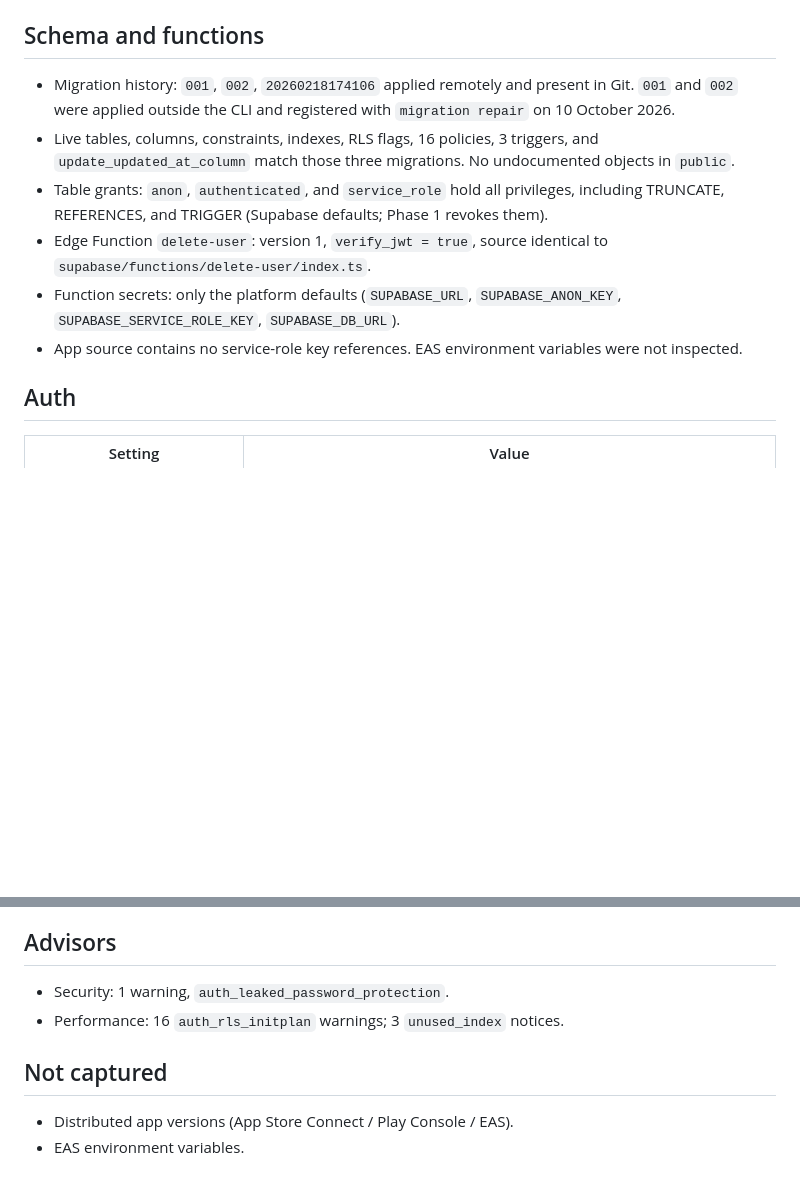
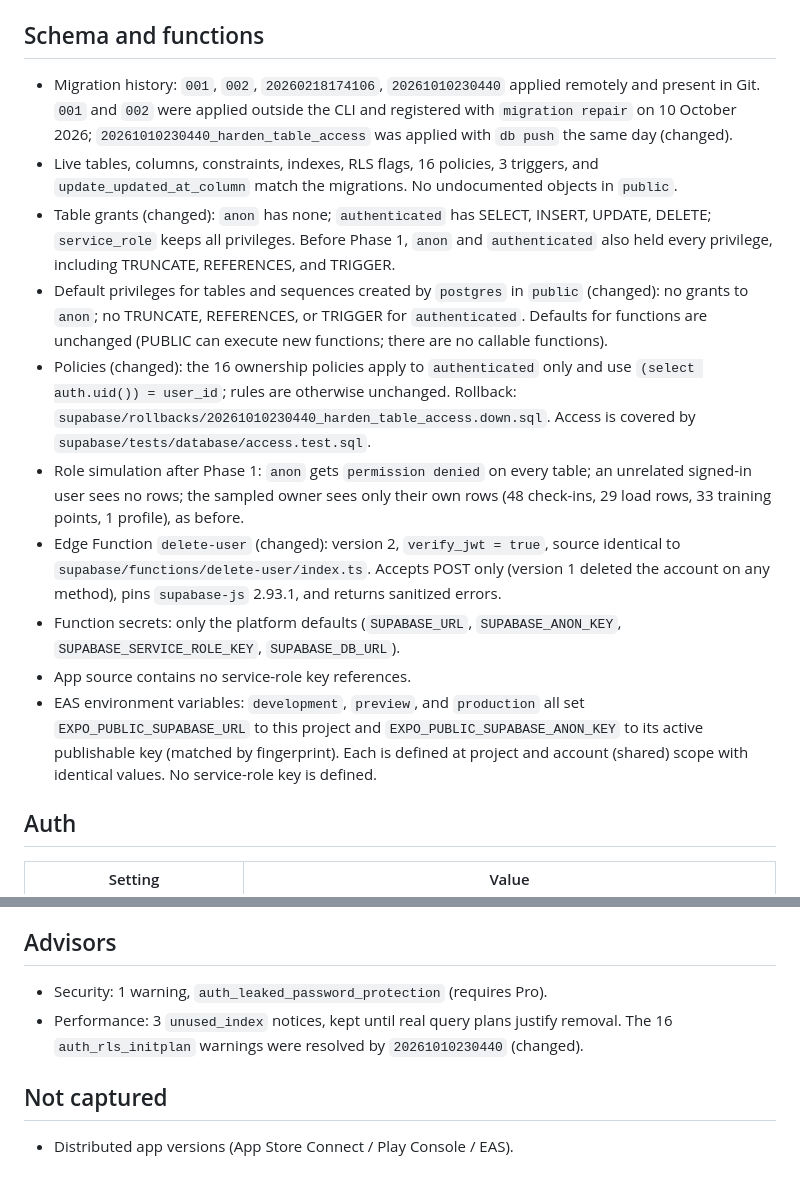
Before and after one commit to adfecu/app-migraine, a Markdown page: docs/production-baseline.md, 2 parts joined by grey strips. Drawn GitHub-style; blank space fills up the shorter version.

Commit message:
docs: record Phase 1 production state in baseline
Co-Authored-By: Claude Opus 5.5 <noreply@anthropic.com>

```diff
--- a/docs/production-baseline.md
+++ b/docs/production-baseline.md
@@ -6,12 +6,16 @@ Captured 10 October 2026 from project `bnflsokqzaoxmwhzrpwv` (Postgres 17.6.1.06
 
 ## Schema and functions
 
-- Migration history: `001`, `002`, `20260218174106` applied remotely and present in Git. `001` and `002` were applied outside the CLI and registered with `migration repair` on 10 October 2026.
-- Live tables, columns, constraints, indexes, RLS flags, 16 policies, 3 triggers, and `update_updated_at_column` match those three migrations. No undocumented objects in `public`.
-- Table grants: `anon`, `authenticated`, and `service_role` hold all privileges, including TRUNCATE, REFERENCES, and TRIGGER (Supabase defaults; Phase 1 revokes them).
-- Edge Function `delete-user`: version 1, `verify_jwt = true`, source identical to `supabase/functions/delete-user/index.ts`.
+- Migration history: `001`, `002`, `20260218174106`, `20261010230440` applied remotely and present in Git. `001` and `002` were applied outside the CLI and registered with `migration repair` on 10 October 2026; `20261010230440_harden_table_access` was applied with `db push` the same day (changed).
+- Live tables, columns, constraints, indexes, RLS flags, 16 policies, 3 triggers, and `update_updated_at_column` match the migrations. No undocumented objects in `public`.
+- Table grants (changed): `anon` has none; `authenticated` has SELECT, INSERT, UPDATE, DELETE; `service_role` keeps all privileges. Before Phase 1, `anon` and `authenticated` also held every privilege, including TRUNCATE, REFERENCES, and TRIGGER.
+- Default privileges for tables and sequences created by `postgres` in `public` (changed): no grants to `anon`; no TRUNCATE, REFERENCES, or TRIGGER for `authenticated`. Defaults for functions are unchanged (PUBLIC can execute new functions; there are no callable functions).
+- Policies (changed): the 16 ownership policies apply to `authenticated` only and use `(select auth.uid()) = user_id`; rules are otherwise unchanged. Rollback: `supabase/rollbacks/20261010230440_harden_table_access.down.sql`. Access is covered by `supabase/tests/database/access.test.sql`.
+- Role simulation after Phase 1: `anon` gets `permission denied` on every table; an unrelated signed-in user sees no rows; the sampled owner sees only their own rows (48 check-ins, 29 load rows, 33 training points, 1 profile), as before.
+- Edge Function `delete-user` (changed): version 2, `verify_jwt = true`, source identical to `supabase/functions/delete-user/index.ts`. Accepts POST only (version 1 deleted the account on any method), pins `supabase-js` 2.93.1, and returns sanitized errors.
 - Function secrets: only the platform defaults (`SUPABASE_URL`, `SUPABASE_ANON_KEY`, `SUPABASE_SERVICE_ROLE_KEY`, `SUPABASE_DB_URL`).
-- App source contains no service-role key references. EAS environment variables were not inspected.
+- App source contains no service-role key references.
+- EAS environment variables: `development`, `preview`, and `production` all set `EXPO_PUBLIC_SUPABASE_URL` to this project and `EXPO_PUBLIC_SUPABASE_ANON_KEY` to its active publishable key (matched by fingerprint). Each is defined at project and account (shared) scope with identical values. No service-role key is defined.
 
 ## Auth
 
@@ -43,10 +47,9 @@ Captured 10 October 2026 from project `bnflsokqzaoxmwhzrpwv` (Postgres 17.6.1.06
 
 ## Advisors
 
-- Security: 1 warning, `auth_leaked_password_protection`.
-- Performance: 16 `auth_rls_initplan` warnings; 3 `unused_index` notices.
+- Security: 1 warning, `auth_leaked_password_protection` (requires Pro).
+- Performance: 3 `unused_index` notices, kept until real query plans justify removal. The 16 `auth_rls_initplan` warnings were resolved by `20261010230440` (changed).
 
 ## Not captured
 
 - Distributed app versions (App Store Connect / Play Console / EAS).
-- EAS environment variables.
```
